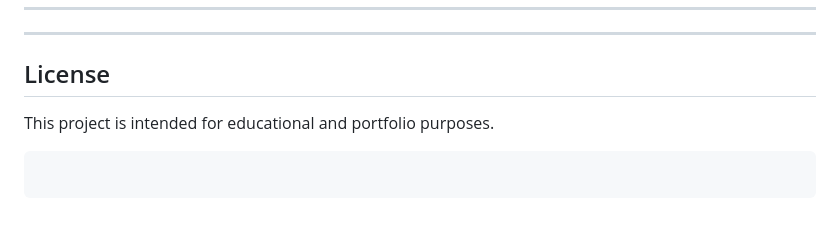
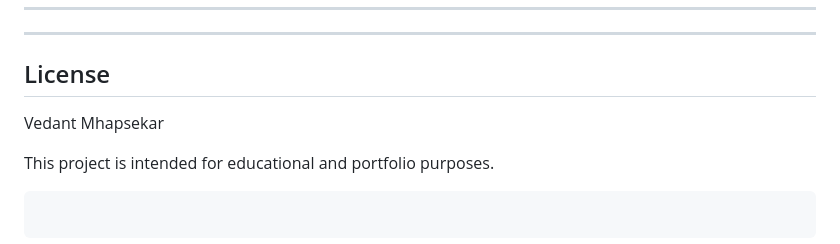
Before and after one commit to vedantmhapsekar06/Research_Flow, a Markdown page: README.md, the part around the change. GitHub-like rendering; blank space fills up the shorter version.

```diff
--- a/README.md
+++ b/README.md
@@ -792,6 +792,7 @@ This makes the system more useful for research-oriented question answering.
 ---
 
 ## License
+Vedant Mhapsekar
 
 This project is intended for educational and portfolio purposes.
 
```
